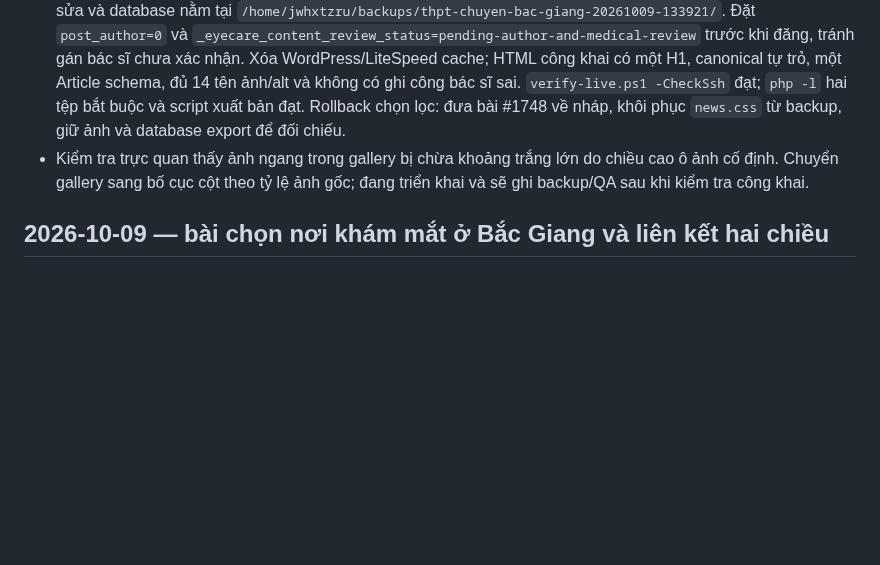
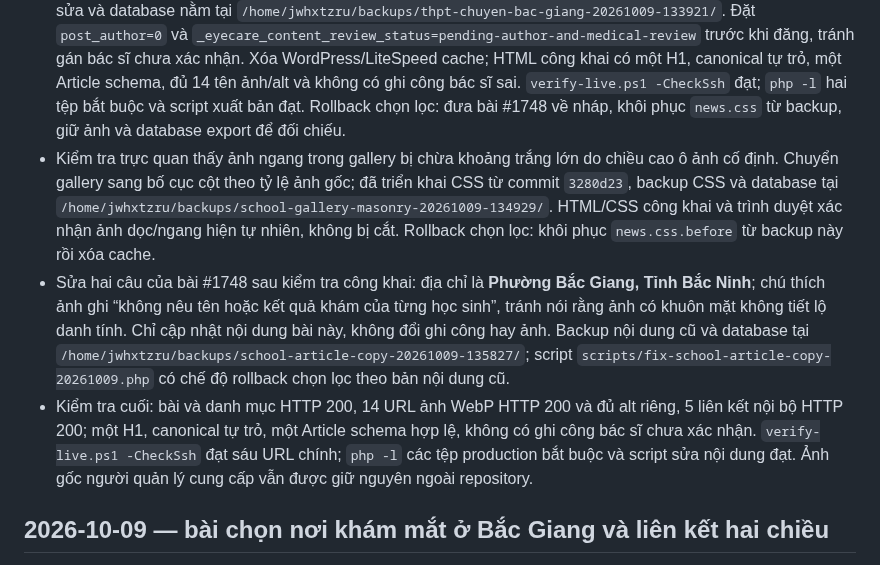
Before and after one commit to minhtienlove-tech/mathanoibacninh-ops, a Markdown page: docs/CHANGELOG.md, the part around the change. Drawn GitHub-style; blank space fills up the shorter version.

Commit message:
Record school article publication and final QA

```diff
--- a/docs/CHANGELOG.md
+++ b/docs/CHANGELOG.md
@@ -5,7 +5,9 @@
 - Chuẩn bị bài tin trong `docs/drafts/thpt-chuyen-bac-giang-20261009/` để đăng tại chuyên mục Hoạt động cộng đồng. Biên tập văn bản người quản lý cung cấp: sửa số liệu 2024–2025 thành 99 giải (120 là số thí sinh dự thi), giữ ranh giới sàng lọc và chẩn đoán, bỏ lặp từ khóa/FAQ dài, dẫn nguồn thành tích trường và 5 liên kết nội bộ liên quan. Không gán ngày tổ chức khi chưa có hồ sơ xác nhận; không công bố kết quả thị lực cá nhân.
 - Chuẩn bị 14 bản WebP đặt tên theo cảnh, alt tiếng Việt riêng cho từng ảnh; giữ nguyên ảnh gốc, loại EXIF/GPS. Tổng dung lượng ảnh đăng khoảng 1,93 MB thay vì 231,45 MB ảnh gốc. Ảnh DSCF2027 làm nổi bật, 4 ảnh trong bài và 9 ảnh trong gallery. `assets/news.css` bổ sung khung ảnh/gallery không cắt ảnh và bố cục đáp ứng. Script xuất bản kiểm tra hash, sao lưu CSS + database, tạo/kiểm tra bản nháp, đặt trạng thái ghi công chờ xác minh rồi mới đăng.
 - Đã xuất bản bài #1748 tại `/tin-tuc/hoat-dong-cong-dong/kham-mat-hoc-duong-thpt-chuyen-bac-giang/` và nhập 14 ảnh sau khi preflight WP-CLI xác nhận slug/danh mục/HTML/ảnh/hash. Backup mã nguồn, CSS trước sửa và database nằm tại `/home/jwhxtzru/backups/thpt-chuyen-bac-giang-20261009-133921/`. Đặt `post_author=0` và `_eyecare_content_review_status=pending-author-and-medical-review` trước khi đăng, tránh gán bác sĩ chưa xác nhận. Xóa WordPress/LiteSpeed cache; HTML công khai có một H1, canonical tự trỏ, một Article schema, đủ 14 tên ảnh/alt và không có ghi công bác sĩ sai. `verify-live.ps1 -CheckSsh` đạt; `php -l` hai tệp bắt buộc và script xuất bản đạt. Rollback chọn lọc: đưa bài #1748 về nháp, khôi phục `news.css` từ backup, giữ ảnh và database export để đối chiếu.
-- Kiểm tra trực quan thấy ảnh ngang trong gallery bị chừa khoảng trắng lớn do chiều cao ô ảnh cố định. Chuyển gallery sang bố cục cột theo tỷ lệ ảnh gốc; đang triển khai và sẽ ghi backup/QA sau khi kiểm tra công khai.
+- Kiểm tra trực quan thấy ảnh ngang trong gallery bị chừa khoảng trắng lớn do chiều cao ô ảnh cố định. Chuyển gallery sang bố cục cột theo tỷ lệ ảnh gốc; đã triển khai CSS từ commit `3280d23`, backup CSS và database tại `/home/jwhxtzru/backups/school-gallery-masonry-20261009-134929/`. HTML/CSS công khai và trình duyệt xác nhận ảnh dọc/ngang hiện tự nhiên, không bị cắt. Rollback chọn lọc: khôi phục `news.css.before` từ backup này rồi xóa cache.
+- Sửa hai câu của bài #1748 sau kiểm tra công khai: địa chỉ là **Phường Bắc Giang, Tỉnh Bắc Ninh**; chú thích ảnh ghi “không nêu tên hoặc kết quả khám của từng học sinh”, tránh nói rằng ảnh có khuôn mặt không tiết lộ danh tính. Chỉ cập nhật nội dung bài này, không đổi ghi công hay ảnh. Backup nội dung cũ và database tại `/home/jwhxtzru/backups/school-article-copy-20261009-135827/`; script `scripts/fix-school-article-copy-20261009.php` có chế độ rollback chọn lọc theo bản nội dung cũ.
+- Kiểm tra cuối: bài và danh mục HTTP 200, 14 URL ảnh WebP HTTP 200 và đủ alt riêng, 5 liên kết nội bộ HTTP 200; một H1, canonical tự trỏ, một Article schema hợp lệ, không có ghi công bác sĩ chưa xác nhận. `verify-live.ps1 -CheckSsh` đạt sáu URL chính; `php -l` các tệp production bắt buộc và script sửa nội dung đạt. Ảnh gốc người quản lý cung cấp vẫn được giữ nguyên ngoài repository.
 
 ## 2026-10-09 — bài chọn nơi khám mắt ở Bắc Giang và liên kết hai chiều
 
```
